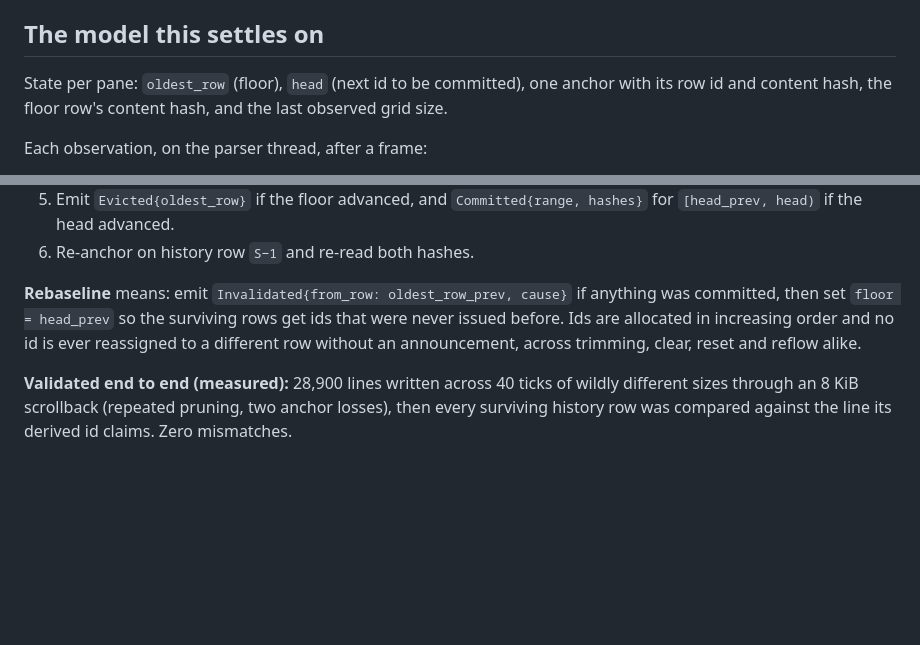
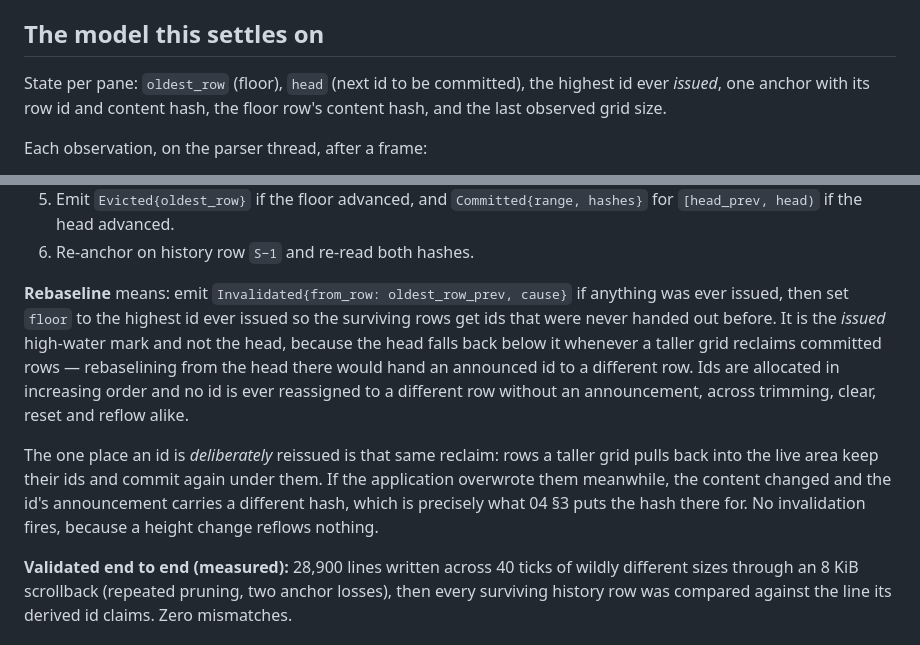
Before and after one commit to saifulapm/amx, a Markdown page: docs/notes/scrollback-identity.md, 2 parts joined by grey strips. Rendered like a GitHub page; blank space fills up the shorter version.

Commit message:
docs(notes): record the issued high-water mark in the identity model

```diff
--- a/docs/notes/scrollback-identity.md
+++ b/docs/notes/scrollback-identity.md
@@ -148,9 +148,9 @@ action — drop the cache from `from_row` — is identical.
 
 ## The model this settles on
 
-State per pane: `oldest_row` (floor), `head` (next id to be committed), one
-anchor with its row id and content hash, the floor row's content hash, and the
-last observed grid size.
+State per pane: `oldest_row` (floor), `head` (next id to be committed), the
+highest id ever *issued*, one anchor with its row id and content hash, the floor
+row's content hash, and the last observed grid size.
 
 Each observation, on the parser thread, after a frame:
 
@@ -171,10 +171,20 @@ Each observation, on the parser thread, after a frame:
 6. Re-anchor on history row `S−1` and re-read both hashes.
 
 **Rebaseline** means: emit `Invalidated{from_row: oldest_row_prev, cause}` if
-anything was committed, then set `floor = head_prev` so the surviving rows get
-ids that were never issued before. Ids are allocated in increasing order and no
-id is ever reassigned to a different row without an announcement, across
+anything was ever issued, then set `floor` to the highest id ever issued so the
+surviving rows get ids that were never handed out before. It is the *issued*
+high-water mark and not the head, because the head falls back below it whenever
+a taller grid reclaims committed rows — rebaselining from the head there would
+hand an announced id to a different row. Ids are allocated in increasing order
+and no id is ever reassigned to a different row without an announcement, across
 trimming, clear, reset and reflow alike.
+
+The one place an id is *deliberately* reissued is that same reclaim: rows a
+taller grid pulls back into the live area keep their ids and commit again under
+them. If the application overwrote them meanwhile, the content changed and the
+id's announcement carries a different hash, which is precisely what 04 §3 puts
+the hash there for. No invalidation fires, because a height change reflows
+nothing.
 
 **Validated end to end (measured):** 28,900 lines written across 40 ticks of
 wildly different sizes through an 8 KiB scrollback (repeated pruning, two anchor
```
